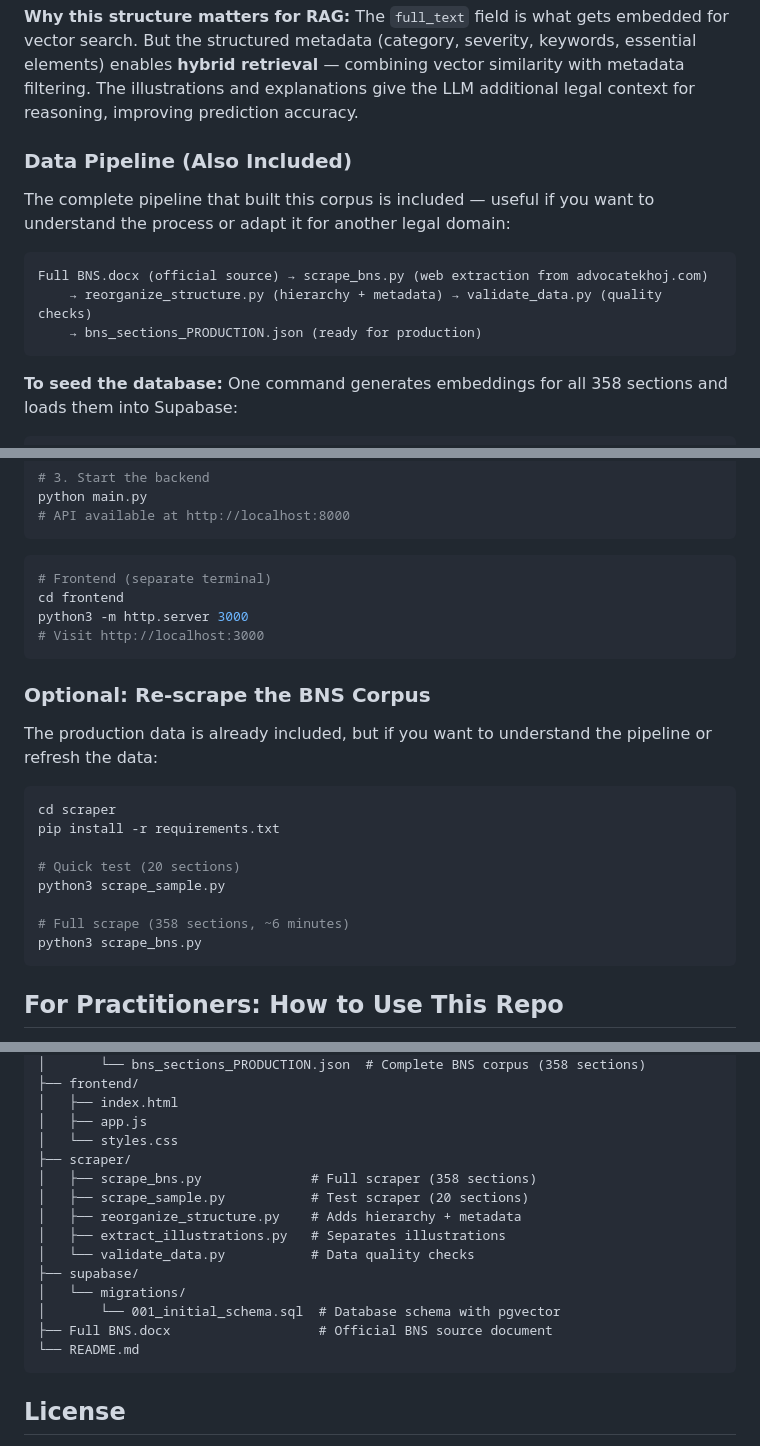
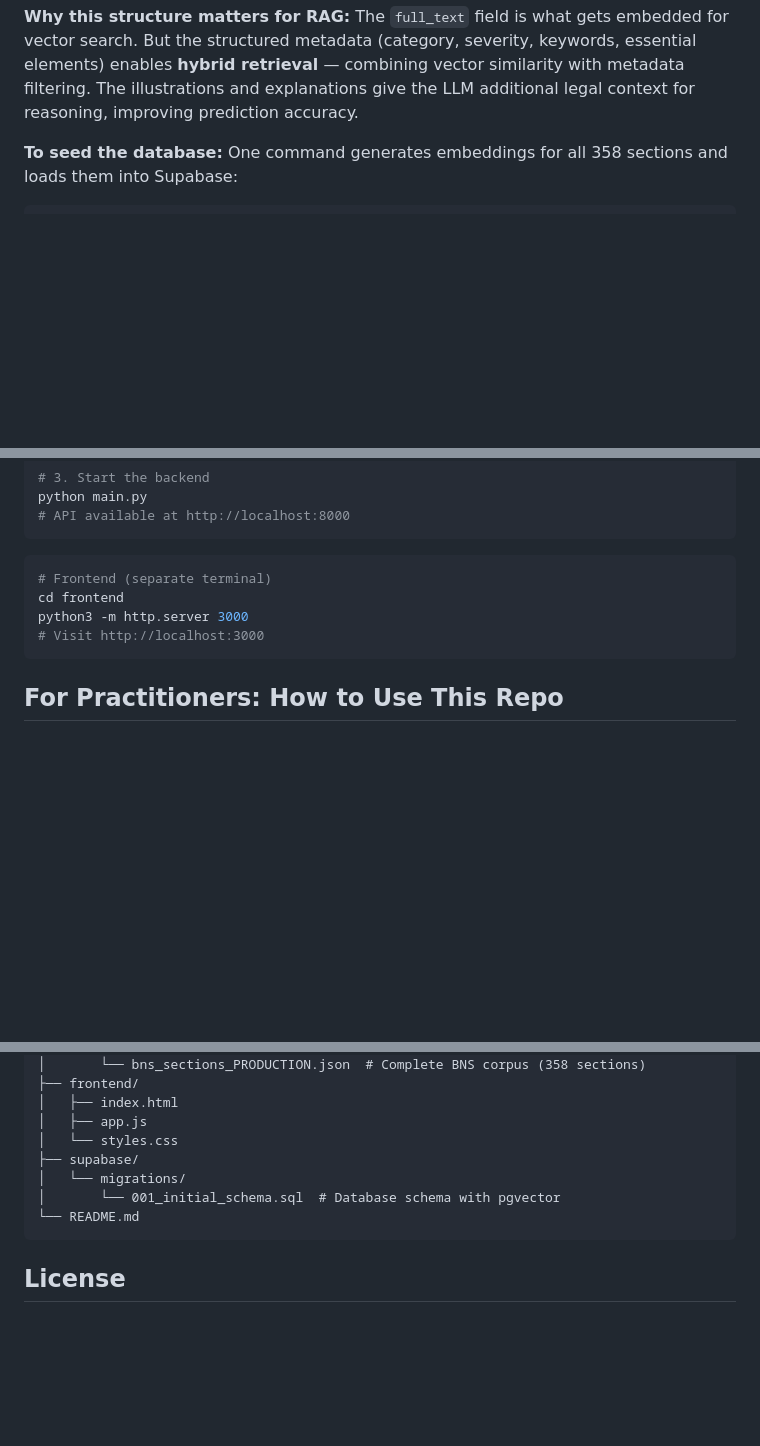
Before and after one commit to kkotecha/birbal, a Markdown page: README.md, 3 parts joined by grey strips. Rendered like a GitHub page; blank space fills up the shorter version.

Commit message:
Remove data pipeline and scraper references from README
Data is pre-built and included — scraping instructions are unnecessary
for someone using the project.

Co-Authored-By: Claude Opus 4.6 <noreply@anthropic.com>

````diff
--- a/README.md
+++ b/README.md
@@ -61,16 +61,6 @@ This project ships with a **complete, production-ready legal corpus** — you do
 ```
 
 **Why this structure matters for RAG:** The `full_text` field is what gets embedded for vector search. But the structured metadata (category, severity, keywords, essential elements) enables **hybrid retrieval** — combining vector similarity with metadata filtering. The illustrations and explanations give the LLM additional legal context for reasoning, improving prediction accuracy.
-
-### Data Pipeline (Also Included)
-
-The complete pipeline that built this corpus is included — useful if you want to understand the process or adapt it for another legal domain:
-
-```
-Full BNS.docx (official source) → scrape_bns.py (web extraction from advocatekhoj.com)
-    → reorganize_structure.py (hierarchy + metadata) → validate_data.py (quality checks)
-    → bns_sections_PRODUCTION.json (ready for production)
-```
 
 **To seed the database:** One command generates embeddings for all 358 sections and loads them into Supabase:
 ```bash
@@ -210,21 +197,6 @@ python3 -m http.server 3000
 # Visit http://localhost:3000
 ```
 
-### Optional: Re-scrape the BNS Corpus
-
-The production data is already included, but if you want to understand the pipeline or refresh the data:
-
-```bash
-cd scraper
-pip install -r requirements.txt
-
-# Quick test (20 sections)
-python3 scrape_sample.py
-
-# Full scrape (358 sections, ~6 minutes)
-python3 scrape_bns.py
-```
-
 ## For Practitioners: How to Use This Repo
 
 If you're a product manager or developer exploring domain-specific AI, legal tech, or RAG with structured corpora, here's a suggested path.
@@ -268,16 +240,9 @@ birbal/
 │   ├── index.html
 │   ├── app.js
 │   └── styles.css
-├── scraper/
-│   ├── scrape_bns.py              # Full scraper (358 sections)
-│   ├── scrape_sample.py           # Test scraper (20 sections)
-│   ├── reorganize_structure.py    # Adds hierarchy + metadata
-│   ├── extract_illustrations.py   # Separates illustrations
-│   └── validate_data.py           # Data quality checks
 ├── supabase/
 │   └── migrations/
 │       └── 001_initial_schema.sql  # Database schema with pgvector
-├── Full BNS.docx                   # Official BNS source document
 └── README.md
 ```
 
````
Also changed, not shown: other parts of README.md (+1 -4 lines).
